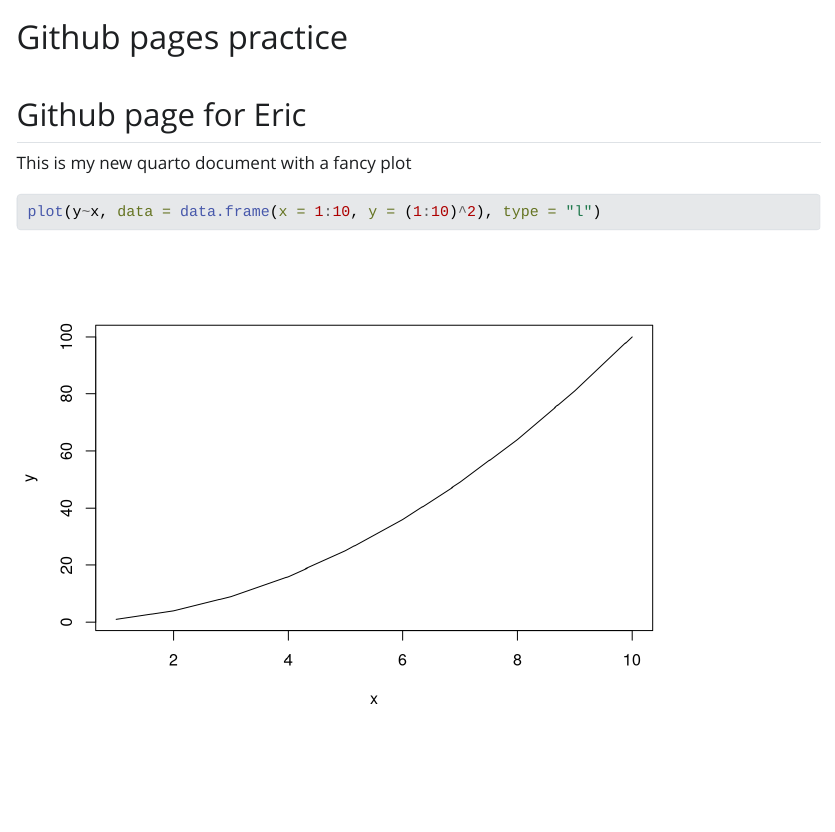
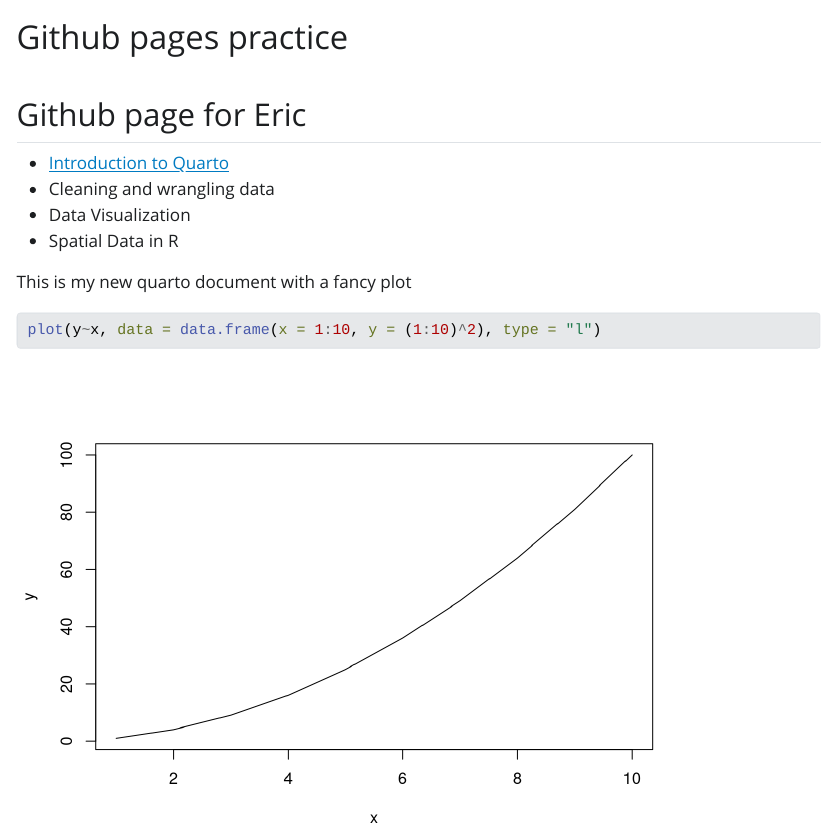
Before and after one commit to ericholmes/Training_Holmes, a Quarto document (index.qmd): the page in a window 1100 px wide, from its top. The pictures show the output file index.html that the author committed with the source, opened offline; Quarto's library style sheets are replaced by a plain one without menus.

Commit message:
Added hyperlinks to other docs

```diff
--- a/index.qmd
+++ b/index.qmd
@@ -4,6 +4,11 @@ format: html
 ---
 
 ## Github page for Eric
+
+- [Introduction to Quarto](Intro_quarto.html)
+- Cleaning and wrangling data
+- Data Visualization
+- Spatial Data in R
 
 This is my new quarto document with a fancy plot
 
```
Also changed, not shown: index.html.
